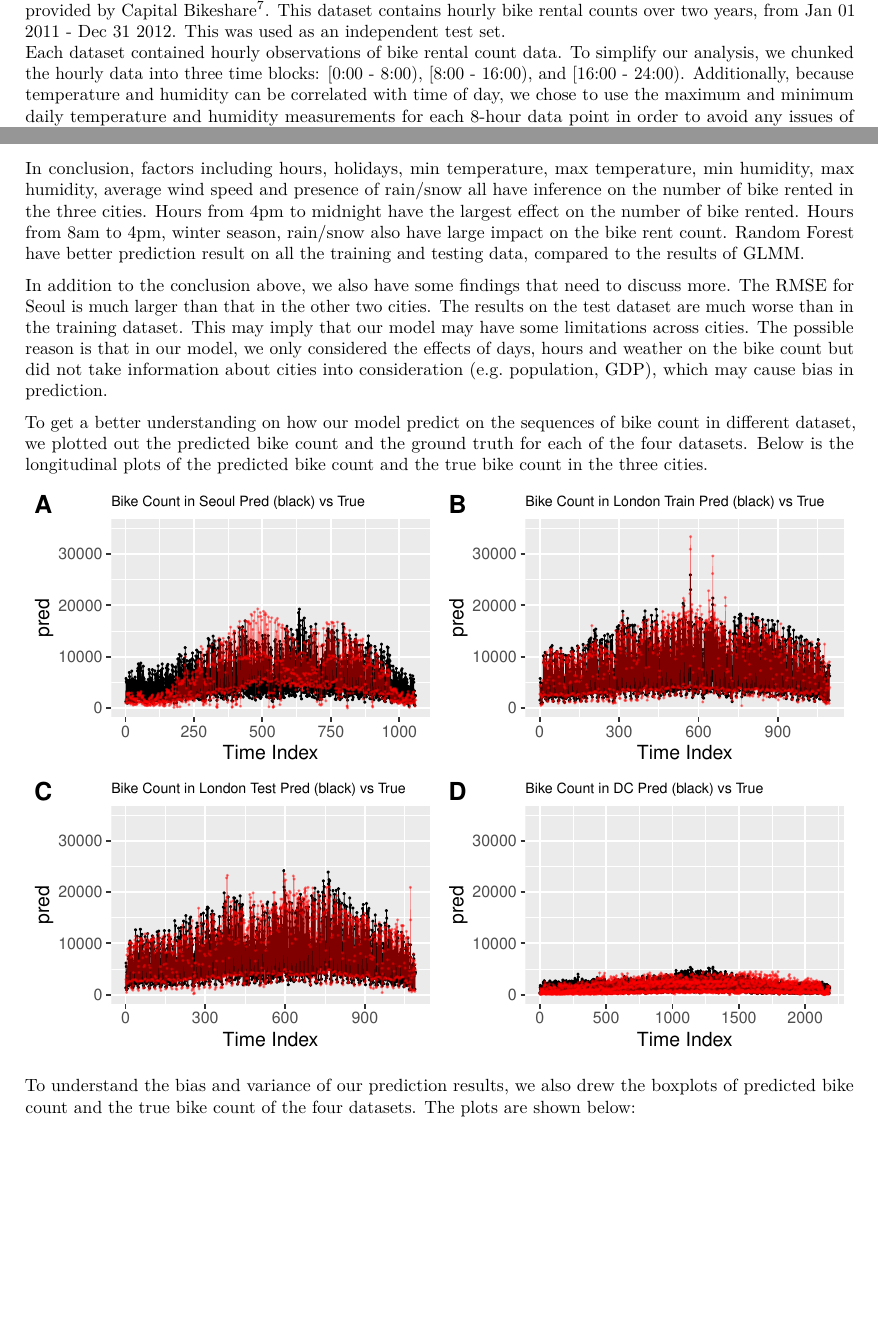
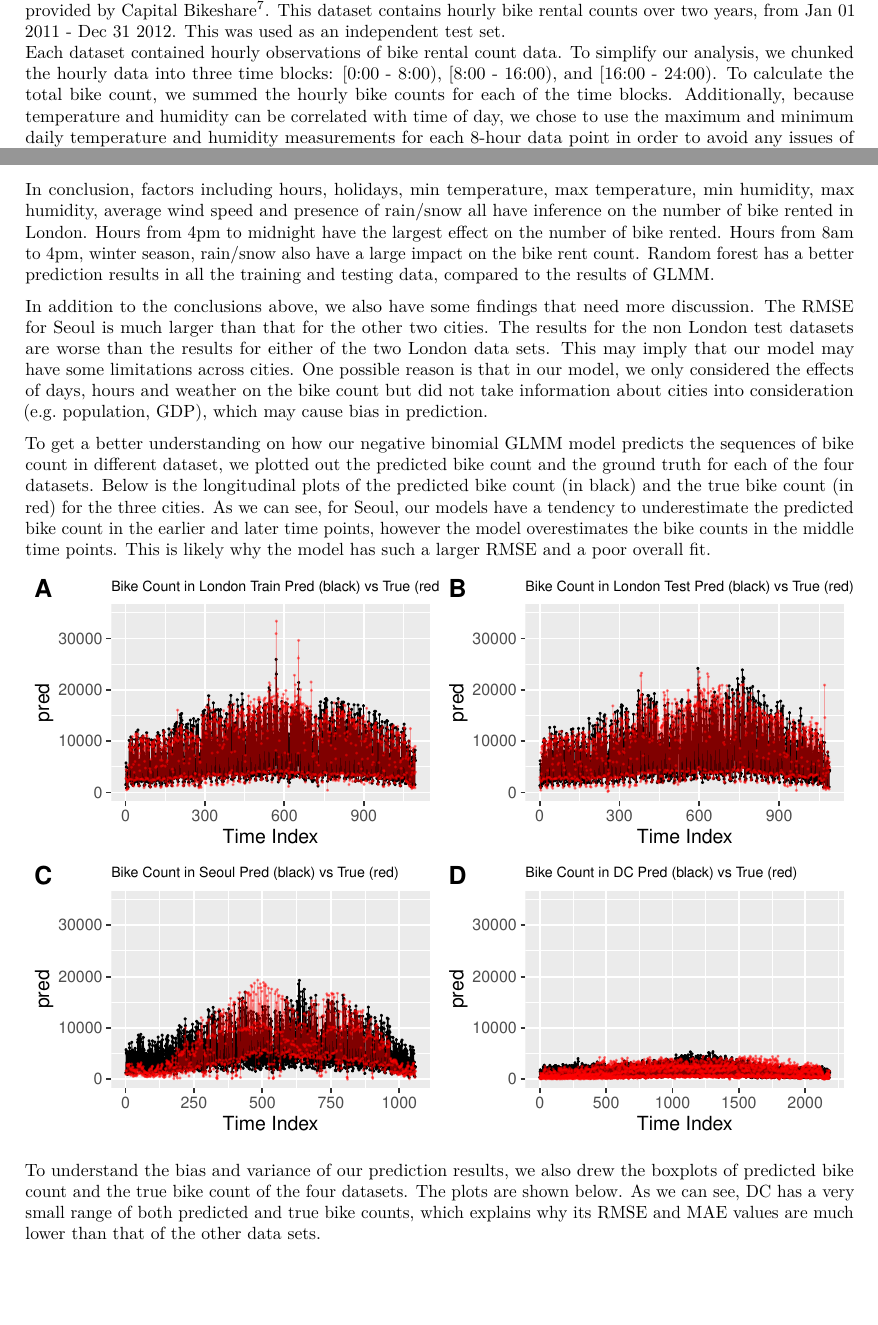
Before and after one commit to brookefelsheim/bios735-group1, an R Markdown document (final_report.Rmd): two parts of pages 2 and 13 of 14, joined at a grey line, cut so that both start at the same text. The pictures show the output file final_report.pdf that the author committed with the source.

Commit message:
Finishing touches

````diff
--- a/final_report.Rmd
+++ b/final_report.Rmd
@@ -423,11 +422,11 @@ The London training and test set have a very similar distribution, which explain
 
 # Discussion and Conclusion
 
-In conclusion, factors including hours, holidays, min temperature, max temperature, min humidity, max humidity, average wind speed and presence of rain/snow all have inference on the number of bike rented in the three cities. Hours from 4pm to midnight have the largest effect on the number of bike rented. Hours from 8am to 4pm, winter season, rain/snow also have large impact on the bike rent count. Random Forest have better prediction result on all the training and testing data, compared to the results of GLMM.
+In conclusion, factors including hours, holidays, min temperature, max temperature, min humidity, max humidity, average wind speed and presence of rain/snow all have inference on the number of bike rented in London. Hours from 4pm to midnight have the largest effect on the number of bike rented. Hours from 8am to 4pm, winter season, rain/snow also have a large impact on the bike rent count. Random forest has a better prediction results in all the training and testing data, compared to the results of GLMM.
 
-In addition to the conclusion above, we also have some findings that need to discuss more. The RMSE for Seoul is much larger than that in the other two cities. The results on the test dataset are much worse than in the training dataset. This may imply that our model may have some limitations across cities. The possible reason is that in our model, we only considered the effects of days, hours and weather on the bike count but did not take information about cities into consideration (e.g. population, GDP), which may cause bias in prediction.
+In addition to the conclusions above, we also have some findings that need more discussion. The RMSE for Seoul is much larger than that for the other two cities. The results for the non London test datasets are worse than the results for either of the two London data sets. This may imply that our model may have some limitations across cities. One possible reason is that in our model, we only considered the effects of days, hours and weather on the bike count but did not take information about cities into consideration (e.g. population, GDP), which may cause bias in prediction.
 
-To get a better understanding on how our model predict on the sequences of bike count in different dataset, we plotted out the predicted bike count and the ground truth for each of the four datasets. Below is the longitudinal plots of the predicted bike count and the true bike count in the three cities.
+To get a better understanding on how our negative binomial GLMM model predicts the sequences of bike count in different dataset, we plotted out the predicted bike count and the ground truth for each of the four datasets. Below is the longitudinal plots of the predicted bike count (in black) and the true bike count (in red) for the three cities. As we can see, for Seoul, our models have a tendency to underestimate the predicted bike count in the earlier and later time points, however the model overestimates the bike counts in the middle time points. This is likely why the model has such a larger RMSE and a poor overall fit.
 
 ```{r,include=FALSE}
 # function to output the prediction results
@@ -472,34 +470,34 @@ library(ggplot2)
 p1=
   ggplot(data = df_seoul,aes(index))+geom_point(aes(y=pred),size=0.2)+geom_line(aes(y=pred),size=0.2)+
   geom_point(aes(y=true),color = "red",alpha=0.4,size=0.2)+geom_line(aes(y=true),color = "red",alpha=0.5,size=0.1)+
-  ggtitle("Bike Count in Seoul Pred (black) vs True") + ylim(0,35000) +xlab("Time Index")+
+  ggtitle("Bike Count in Seoul Pred (black) vs True (red)") + ylim(0,35000) +xlab("Time Index")+
   theme(plot.title=element_text(size=8))
 
 p2=
   ggplot(data = df_london_train,aes(index))+geom_point(aes(y=pred),size=0.2)+geom_line(aes(y=pred),size=0.2)+
   geom_point(aes(y=true),color = "red",alpha=0.4,size=0.2)+geom_line(aes(y=true),color = "red",alpha=0.5,size=0.1)+
-  ggtitle("Bike Count in London Train Pred (black) vs True")+ ylim(0,35000)+xlab("Time Index")+
+  ggtitle("Bike Count in London Train Pred (black) vs True (red)")+ ylim(0,35000)+xlab("Time Index")+
   theme(plot.title=element_text(size=8))
 
 p3=
   ggplot(data = df_london_test,aes(index))+geom_point(aes(y=pred),size=0.2)+geom_line(aes(y=pred),size=0.2)+
   geom_point(aes(y=true),color = "red",alpha=0.4,size=0.2)+geom_line(aes(y=true),color = "red",alpha=0.5,size=0.1)+
-  ggtitle("Bike Count in London Test Pred (black) vs True")+ ylim(0,35000)+xlab("Time Index")+
+  ggtitle("Bike Count in London Test Pred (black) vs True (red)")+ ylim(0,35000)+xlab("Time Index")+
   theme(plot.title=element_text(size=8))
 
 p4=
   ggplot(data = df_dc,aes(index))+geom_point(aes(y=pred),size=0.2)+geom_line(aes(y=pred),size=0.2)+
   geom_point(aes(y=true),color = "red",alpha=0.4,size=0.2)+geom_line(aes(y=true),color = "red",alpha=0.5,size=0.1)+
-  ggtitle("Bike Count in DC Pred (black) vs True")+ ylim(0,35000)+xlab("Time Index")+
+  ggtitle("Bike Count in DC Pred (black) vs True (red)")+ ylim(0,35000)+xlab("Time Index")+
   theme(plot.title=element_text(size=8))
-ggarrange(p1, p2, p3, p4,
+ggarrange(p2, p3, p1, p4,
           labels = c("A", "B", "C","D"),
           ncol = 2, nrow = 2)
 #dev.off()
 
 ```
 
-To understand the bias and variance of our prediction results, we also drew the boxplots of predicted bike count and the true bike count of the four datasets. The plots are shown below:
+To understand the bias and variance of our prediction results, we also drew the boxplots of predicted bike count and the true bike count of the four datasets. The plots are shown below. As we can see, DC has a very small range of both predicted and true bike counts, which explains why its RMSE and MAE values are much lower than that of the other data sets.
 
 ```{r, warning=FALSE,fig.align='center'}
 library(tidyverse)
````
Also changed, not shown: final_report.pdf, final_report.Rmd (16 more changed lines).
